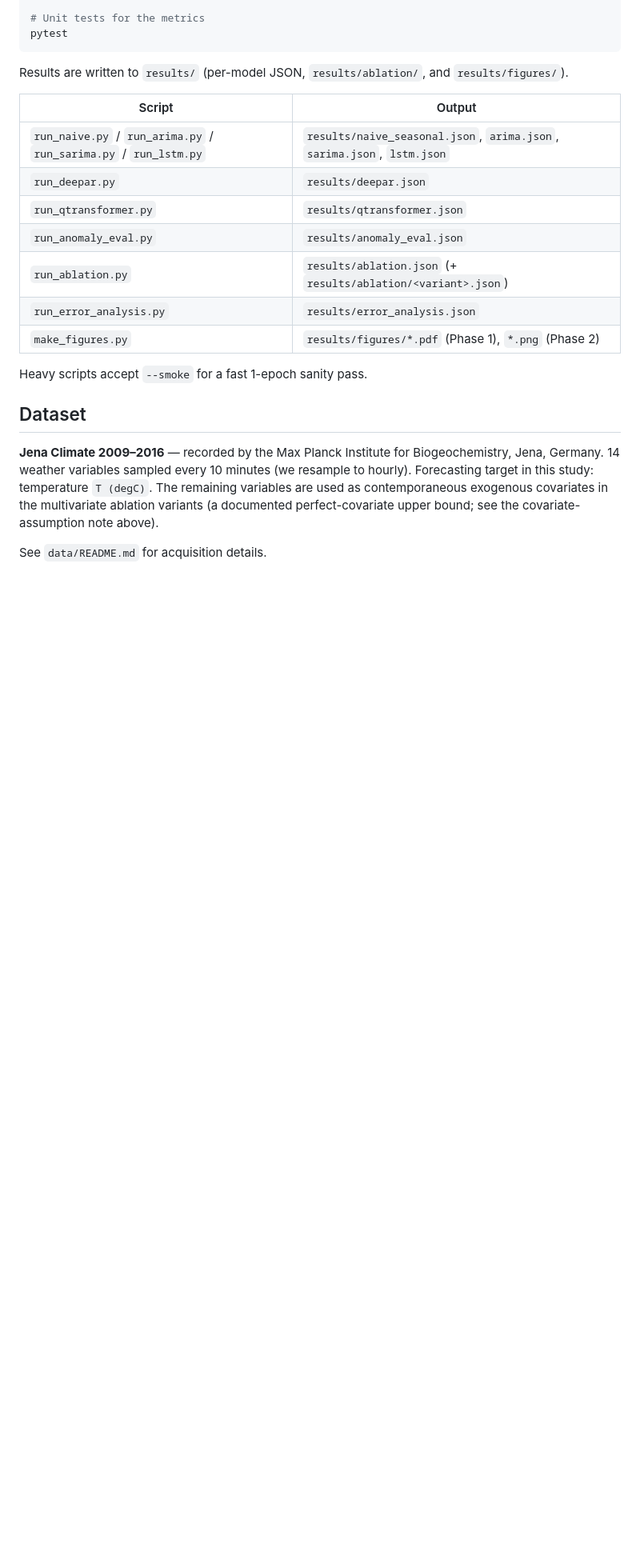
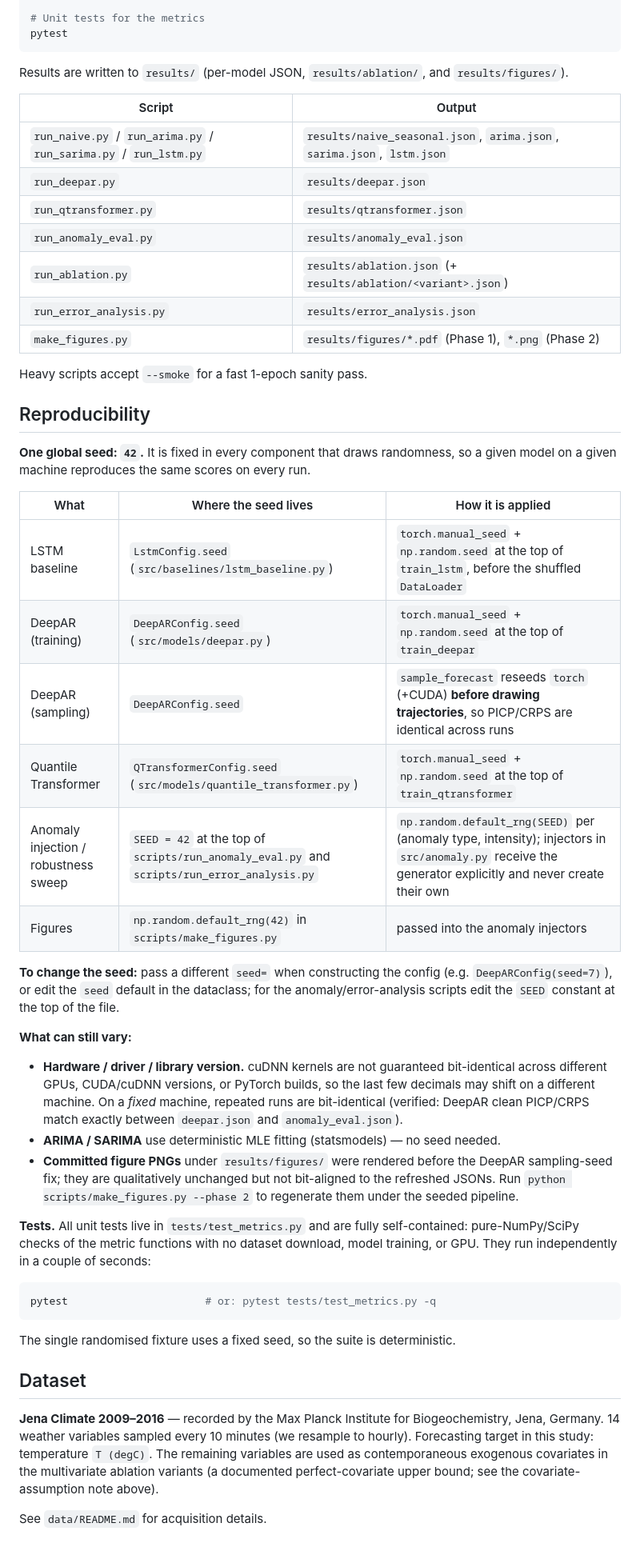
Before and after one commit to ozanerdogan/prob-forecast-anomaly, a Markdown page: README.md, the part around the change. Shown at 80% size. Rendered like a GitHub page; blank space fills up the shorter version.

Commit message:
Document reproducibility: seed locations, what varies, and tests
Add a Reproducibility section to README: the single global seed (42), exactly
where it is fixed for each model/script and how to change it, what can still
vary (GPU/library nondeterminism across machines; pre-fix figure PNGs;
ARIMA/SARIMA are deterministic), and that the self-contained metric tests in
tests/test_metrics.py run independently with no data/GPU.

````diff
--- a/README.md
+++ b/README.md
@@ -135,6 +135,46 @@ Results are written to `results/` (per-model JSON, `results/ablation/`, and
 
 Heavy scripts accept `--smoke` for a fast 1-epoch sanity pass.
 
+## Reproducibility
+
+**One global seed: `42`.** It is fixed in every component that draws randomness,
+so a given model on a given machine reproduces the same scores on every run.
+
+| What | Where the seed lives | How it is applied |
+| --- | --- | --- |
+| LSTM baseline | `LstmConfig.seed` (`src/baselines/lstm_baseline.py`) | `torch.manual_seed` + `np.random.seed` at the top of `train_lstm`, before the shuffled `DataLoader` |
+| DeepAR (training) | `DeepARConfig.seed` (`src/models/deepar.py`) | `torch.manual_seed` + `np.random.seed` at the top of `train_deepar` |
+| DeepAR (sampling) | `DeepARConfig.seed` | `sample_forecast` reseeds `torch` (+CUDA) **before drawing trajectories**, so PICP/CRPS are identical across runs |
+| Quantile Transformer | `QTransformerConfig.seed` (`src/models/quantile_transformer.py`) | `torch.manual_seed` + `np.random.seed` at the top of `train_qtransformer` |
+| Anomaly injection / robustness sweep | `SEED = 42` at the top of `scripts/run_anomaly_eval.py` and `scripts/run_error_analysis.py` | `np.random.default_rng(SEED)` per (anomaly type, intensity); injectors in `src/anomaly.py` receive the generator explicitly and never create their own |
+| Figures | `np.random.default_rng(42)` in `scripts/make_figures.py` | passed into the anomaly injectors |
+
+**To change the seed:** pass a different `seed=` when constructing the config
+(e.g. `DeepARConfig(seed=7)`), or edit the `seed` default in the dataclass; for
+the anomaly/error-analysis scripts edit the `SEED` constant at the top of the file.
+
+**What can still vary:**
+- **Hardware / driver / library version.** cuDNN kernels are not guaranteed
+  bit-identical across different GPUs, CUDA/cuDNN versions, or PyTorch builds, so
+  the last few decimals may shift on a different machine. On a *fixed* machine,
+  repeated runs are bit-identical (verified: DeepAR clean PICP/CRPS match exactly
+  between `deepar.json` and `anomaly_eval.json`).
+- **ARIMA / SARIMA** use deterministic MLE fitting (statsmodels) — no seed needed.
+- **Committed figure PNGs** under `results/figures/` were rendered before the
+  DeepAR sampling-seed fix; they are qualitatively unchanged but not bit-aligned
+  to the refreshed JSONs. Run `python scripts/make_figures.py --phase 2` to
+  regenerate them under the seeded pipeline.
+
+**Tests.** All unit tests live in `tests/test_metrics.py` and are fully
+self-contained: pure-NumPy/SciPy checks of the metric functions with no dataset
+download, model training, or GPU. They run independently in a couple of seconds:
+
+```bash
+pytest                      # or: pytest tests/test_metrics.py -q
+```
+
+The single randomised fixture uses a fixed seed, so the suite is deterministic.
+
 ## Dataset
 
 **Jena Climate 2009–2016** — recorded by the Max Planck Institute for Biogeochemistry, Jena,
````
